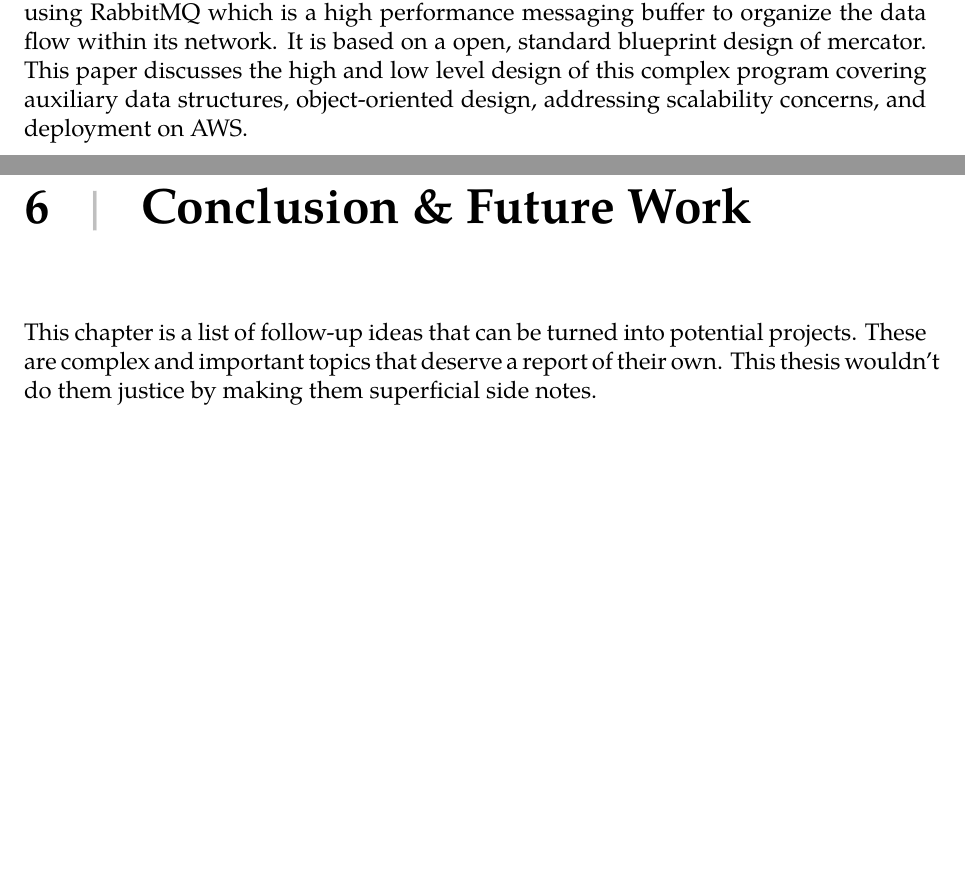
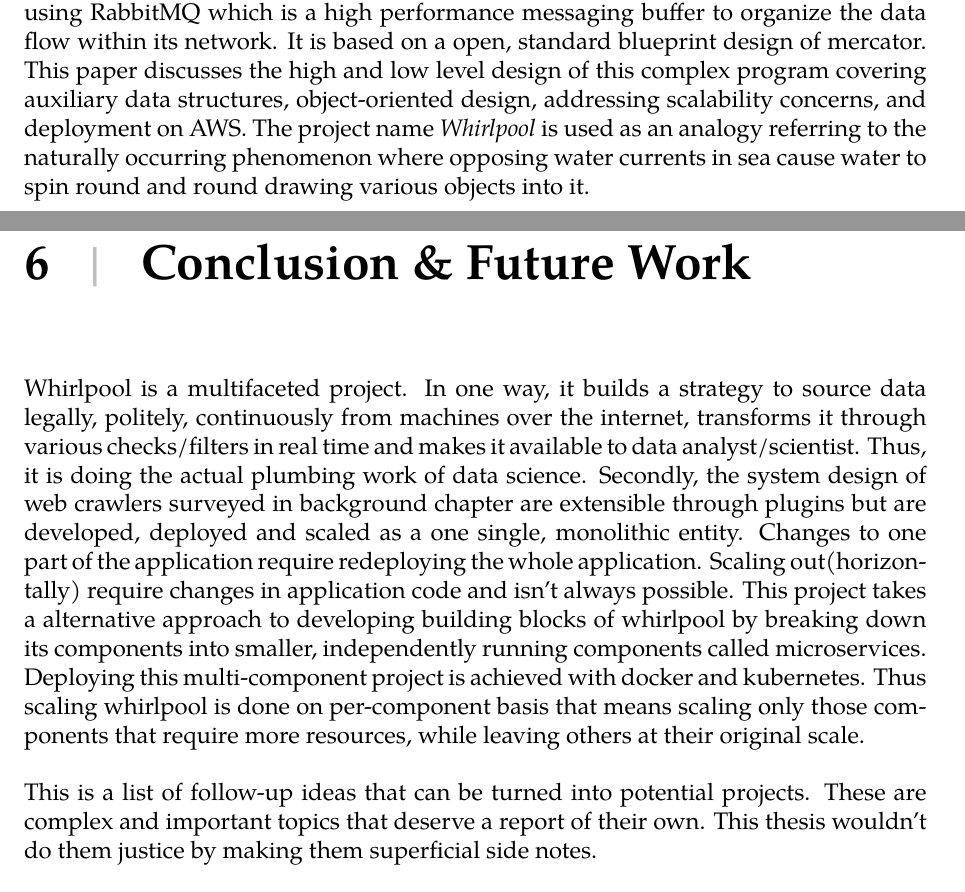
Before and after one commit to rihenperry/csuci-mscs-thesis-dist-web-crawler, a LaTeX thesis (initial-writeup/initialwriteup.tex, which reads initial-writeup/announcement.tex, initial-writeup/futureworks/fw-1.tex): two parts of pages 4 and 83 of 87 before the commit and two parts of pages 4 and 83 of 88 after it, joined at a grey line, cut so that both start at the same text, the shorter picture padded with empty space. Compiled offline with LuaLaTeX; a missing font is replaced by an installed copy or a similar font.

Commit message:
added conclusion

```diff
--- a/initial-writeup/announcement.tex
+++ b/initial-writeup/announcement.tex
@@ -26,7 +26,9 @@ RabbitMQ which is a high performance messaging buffer to organize the data flow
 within its network. It is based on a open, standard blueprint design of mercator.
 This paper discusses the high and low level design of this complex program covering
 auxiliary data structures, object-oriented design, addressing scalability concerns, and
-deployment on AWS.
+deployment on AWS. The project name \textit{Whirlpool} is used as an analogy referring to the naturally occurring phenomenon where opposing water currents in sea cause water to spin round and round drawing various objects into it.
+
+
 %\end{adjustwidth}
 
 %%% Local Variables:
--- a/initial-writeup/futureworks/fw-1.tex
+++ b/initial-writeup/futureworks/fw-1.tex
@@ -1,6 +1,10 @@
 % Futurework chapter
 \chapter{Conclusion \& Future Work}
-This chapter is a list of follow-up ideas that can be turned into potential projects. These are complex and
+Whirlpool is a multifaceted project. In one way, it builds a strategy to source data legally, politely, continuously from machines over the internet, transforms it through various checks/filters in real time and makes it available to data analyst/scientist. Thus, it is doing the actual plumbing work of data science. Secondly, the system design of web crawlers surveyed in background chapter are extensible through plugins but are developed, deployed and scaled as a one single, monolithic entity. Changes to one part of the application require redeploying the whole application. Scaling out(horizontally) require changes in application code and isn't always possible. This project takes a alternative approach to developing building blocks of whirlpool by breaking down its components into smaller, independently running components called microservices. Deploying this multi-component project is achieved with docker and kubernetes. Thus scaling whirlpool is done on per-component basis that means scaling only those components that require more resources, while leaving others at their original scale.
+\\
+\\
+\noindent
+This is a list of follow-up ideas that can be turned into potential projects. These are complex and
 important topics that deserve a report of their own. This thesis wouldn't do them justice by making
 them superficial side notes.
 
```
Also changed, not shown: initial-writeup/initialwriteup.pdf.
